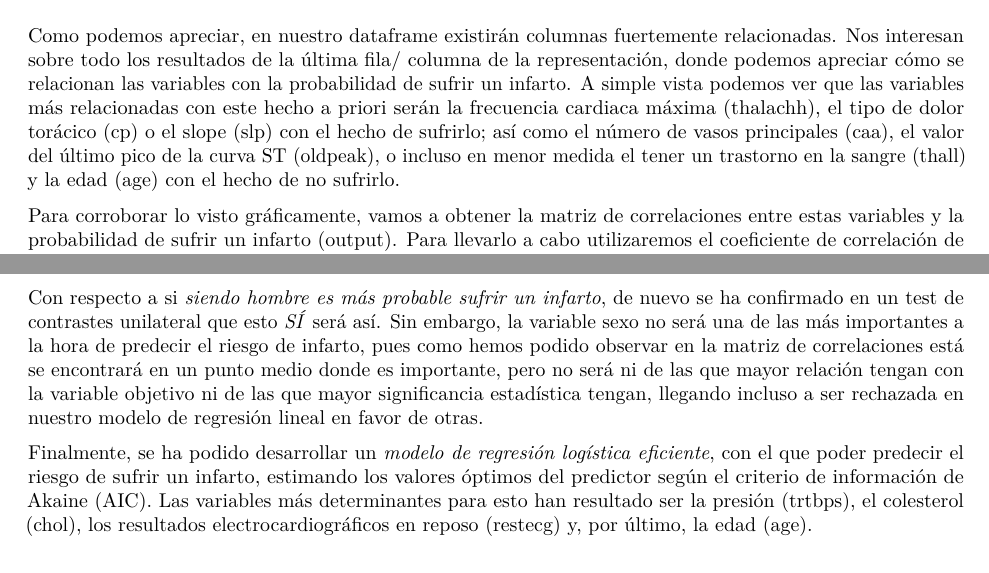
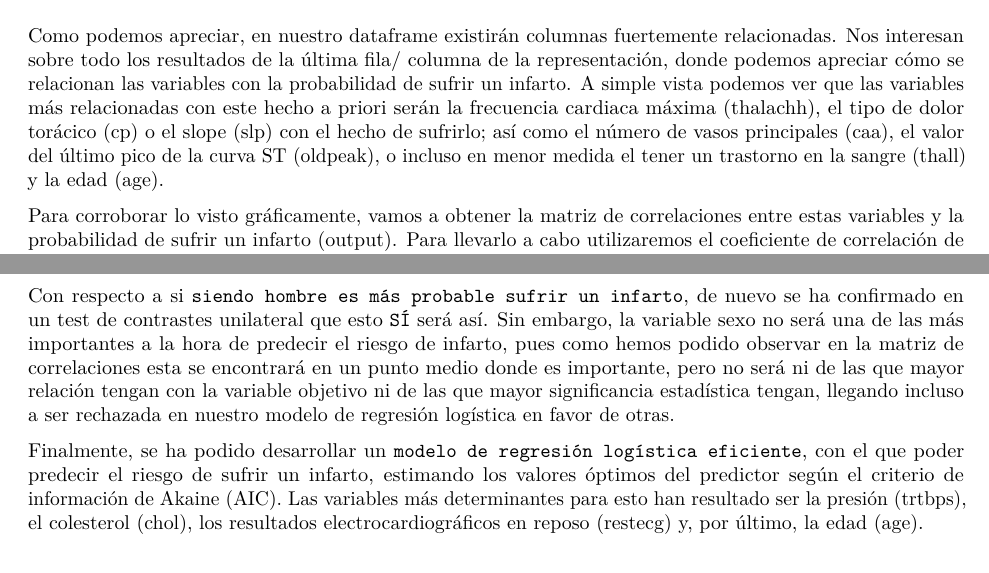
Before and after one commit to jmguerreroca/Limpieza-y-an-lisis-de-datos, an R Markdown document (sources/PRA2.Rmd): two parts of pages 17 and 20 of 20, joined at a grey line, cut so that both start at the same text. The pictures show the output file PRA2.pdf that the author committed with the source.

Commit message:
final version

````diff
--- a/sources/PRA2.Rmd
+++ b/sources/PRA2.Rmd
@@ -477,7 +480,7 @@ options(warn=-1)
 corrplot(cor(df_num))
 ```
 
-Como podemos apreciar, en nuestro dataframe existirán columnas fuertemente relacionadas. Nos interesan sobre todo los resultados de la última fila/ columna de la representación, donde podemos apreciar cómo se relacionan las variables con la probabilidad de sufrir un infarto. A simple vista podemos ver que las variables más relacionadas con este hecho a priori serán la frecuencia cardiaca máxima (thalachh), el tipo de dolor torácico (cp) o el slope (slp) con el hecho de sufrirlo; así como el número de vasos principales (caa), el valor del último pico de la curva ST (oldpeak), o incluso en menor medida el tener un trastorno en la sangre (thall) y la edad (age) con el hecho de no sufrirlo.
+Como podemos apreciar, en nuestro dataframe existirán columnas fuertemente relacionadas. Nos interesan sobre todo los resultados de la última fila/ columna de la representación, donde podemos apreciar cómo se relacionan las variables con la probabilidad de sufrir un infarto. A simple vista podemos ver que las variables más relacionadas con este hecho a priori serán la frecuencia cardiaca máxima (thalachh), el tipo de dolor torácico (cp) o el slope (slp) con el hecho de sufrirlo; así como el número de vasos principales (caa), el valor del último pico de la curva ST (oldpeak), o incluso en menor medida el tener un trastorno en la sangre (thall) y la edad (age).
 
 Para corroborar lo visto gráficamente, vamos a obtener la matriz de correlaciones entre estas variables y la probabilidad de sufrir un infarto (output). Para llevarlo a cabo utilizaremos el coeficiente de correlación de *Spearman*, ya que no todas las variables seguirán una distribución normal:
 
@@ -542,7 +547,7 @@ Con respecto al hecho de si *la edad influye o no en el riesgo de padecer un inf
 
-Con respecto a si *siendo hombre es más probable sufrir un infarto*, de nuevo se ha confirmado en un test de contrastes unilateral que esto *SÍ* será así. Sin embargo, la variable sexo no será una de las más importantes a la hora de predecir el riesgo de infarto, pues como hemos podido observar en la matriz de correlaciones está se encontrará en un punto medio donde es importante, pero no será ni de las que mayor relación tengan con la variable objetivo ni de las que mayor significancia estadística tengan, llegando incluso a ser rechazada en nuestro modelo de regresión lineal en favor de otras.
+Con respecto a si ```siendo hombre es más probable sufrir un infarto```, de nuevo se ha confirmado en un test de contrastes unilateral que esto ```SÍ``` será así. Sin embargo, la variable sexo no será una de las más importantes a la hora de predecir el riesgo de infarto, pues como hemos podido observar en la matriz de correlaciones esta se encontrará en un punto medio donde es importante, pero no será ni de las que mayor relación tengan con la variable objetivo ni de las que mayor significancia estadística tengan, llegando incluso a ser rechazada en nuestro modelo de regresión logística en favor de otras.
 
-Finalmente, se ha podido desarrollar un *modelo de regresión logística eficiente*, con el que poder predecir el riesgo de sufrir un infarto, estimando los valores óptimos del predictor según el criterio de información de Akaine (AIC). Las variables más determinantes para esto han resultado ser la presión (trtbps), el colesterol (chol), los resultados electrocardiográficos en reposo (restecg) y, por último, la edad (age).
+Finalmente, se ha podido desarrollar un ```modelo de regresión logística eficiente```, con el que poder predecir el riesgo de sufrir un infarto, estimando los valores óptimos del predictor según el criterio de información de Akaine (AIC). Las variables más determinantes para esto han resultado ser la presión (trtbps), el colesterol (chol), los resultados electrocardiográficos en reposo (restecg) y, por último, la edad (age).
 
 
 
````
Also changed, not shown: PRA2.pdf, sources/PRA2.Rmd (11 more changed lines).
